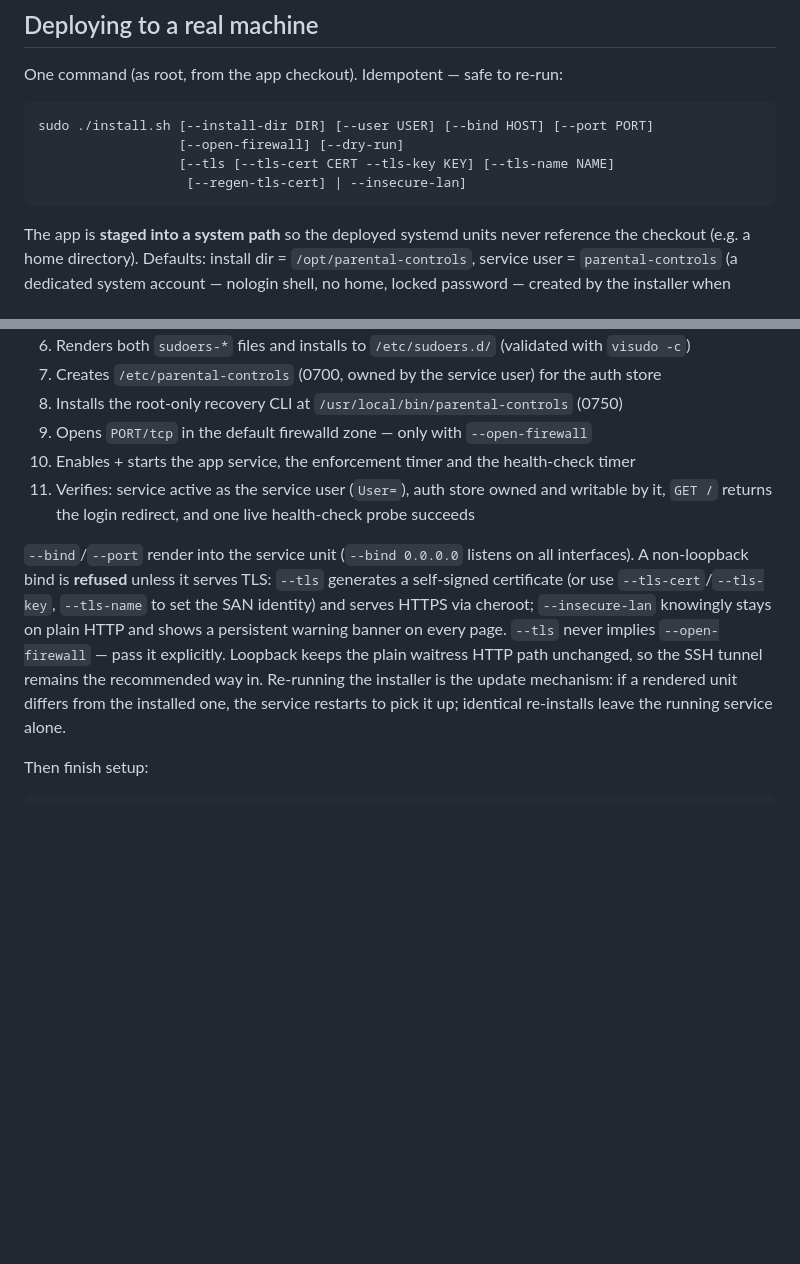
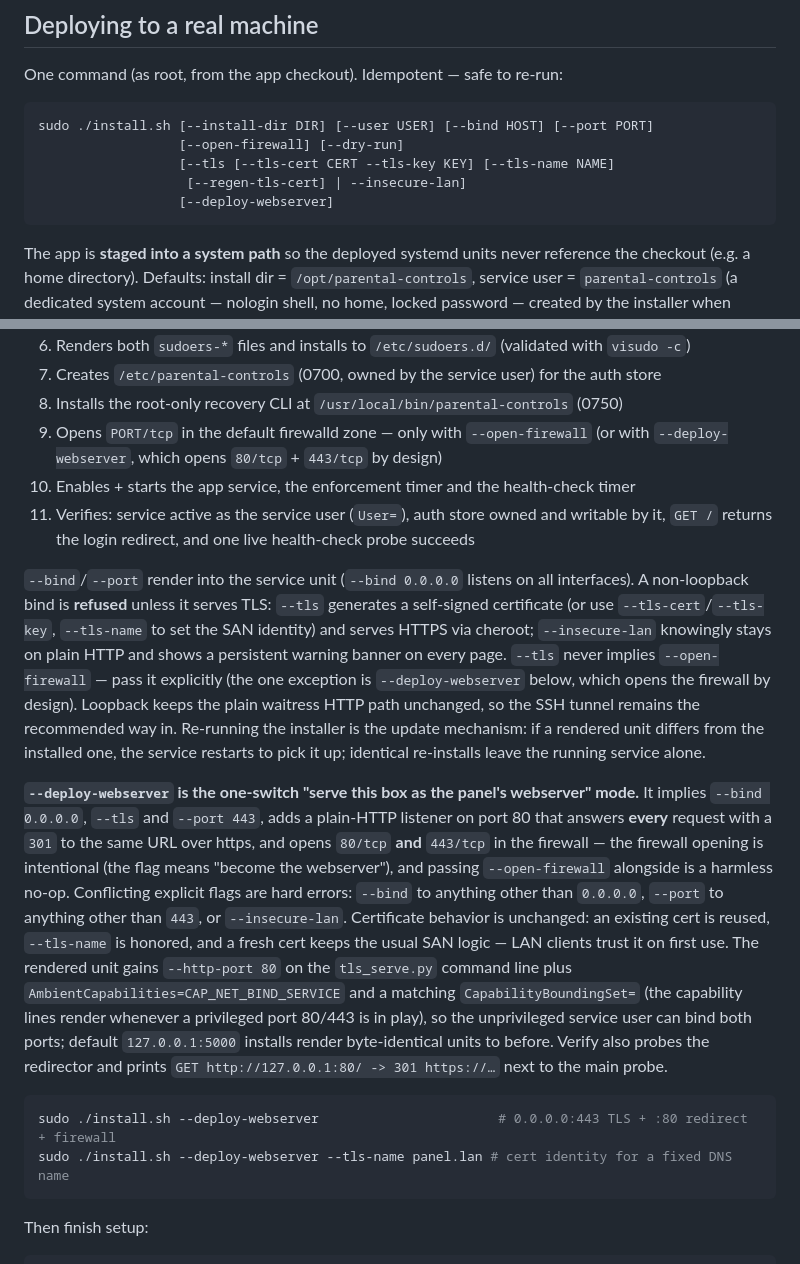
Before and after one commit to mcmillanator/parental-controls, a Markdown page: README.md, 2 parts joined by grey strips. GitHub-like rendering; blank space fills up the shorter version.

Commit message:
Document --deploy-webserver in the deploy section

````diff
--- a/README.md
+++ b/README.md
@@ -236,6 +236,7 @@ sudo ./install.sh [--install-dir DIR] [--user USER] [--bind HOST] [--port PORT]
                   [--open-firewall] [--dry-run]
                   [--tls [--tls-cert CERT --tls-key KEY] [--tls-name NAME]
                    [--regen-tls-cert] | --insecure-lan]
+                  [--deploy-webserver]
 ```
 
 The app is **staged into a system path** so the deployed systemd units never
@@ -264,6 +265,7 @@ installer when missing; override with `--user USER`), bind =
 8. Installs the root-only recovery CLI at `/usr/local/bin/parental-controls`
    (0750)
 9. Opens `PORT/tcp` in the default firewalld zone — only with `--open-firewall`
+   (or with `--deploy-webserver`, which opens `80/tcp` + `443/tcp` by design)
 10. Enables + starts the app service, the enforcement timer and the health-check
     timer
 11. Verifies: service active as the service user (`User=`), auth store owned
@@ -276,11 +278,35 @@ all interfaces). A non-loopback bind is **refused** unless it serves TLS:
 `--tls-name` to set the SAN identity) and serves HTTPS via cheroot;
 `--insecure-lan` knowingly stays on plain HTTP and shows a persistent warning
 banner on every page. `--tls` never implies `--open-firewall` — pass it
-explicitly. Loopback keeps the plain waitress HTTP path unchanged, so the SSH
-tunnel remains the recommended way in.
+explicitly (the one exception is `--deploy-webserver` below, which opens the
+firewall by design). Loopback keeps the plain waitress HTTP path unchanged,
+so the SSH tunnel remains the recommended way in.
 Re-running the installer is the update mechanism: if a rendered unit differs
 from the installed one, the service restarts to pick it up; identical
 re-installs leave the running service alone.
+
+**`--deploy-webserver` is the one-switch "serve this box as the panel's
+webserver" mode.** It implies `--bind 0.0.0.0`, `--tls` and `--port 443`,
+adds a plain-HTTP listener on port 80 that answers **every** request with a
+`301` to the same URL over https, and opens `80/tcp` **and** `443/tcp` in the
+firewall — the firewall opening is intentional (the flag means "become the
+webserver"), and passing `--open-firewall` alongside is a harmless no-op.
+Conflicting explicit flags are hard errors: `--bind` to anything other than
+`0.0.0.0`, `--port` to anything other than `443`, or `--insecure-lan`.
+Certificate behavior is unchanged: an existing cert is reused, `--tls-name`
+is honored, and a fresh cert keeps the usual SAN logic — LAN clients trust
+it on first use. The rendered unit gains `--http-port 80` on the
+`tls_serve.py` command line plus `AmbientCapabilities=CAP_NET_BIND_SERVICE`
+and a matching `CapabilityBoundingSet=` (the capability lines render
+whenever a privileged port 80/443 is in play), so the unprivileged service
+user can bind both ports; default `127.0.0.1:5000` installs render
+byte-identical units to before. Verify also probes the redirector and prints
+`GET http://127.0.0.1:80/ -> 301 https://…` next to the main probe.
+
+```bash
+sudo ./install.sh --deploy-webserver                       # 0.0.0.0:443 TLS + :80 redirect + firewall
+sudo ./install.sh --deploy-webserver --tls-name panel.lan # cert identity for a fixed DNS name
+```
 
 Then finish setup:
 
````
